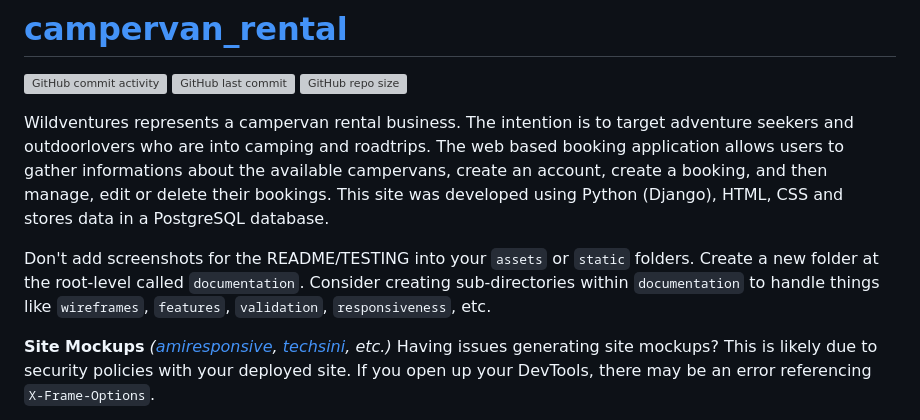
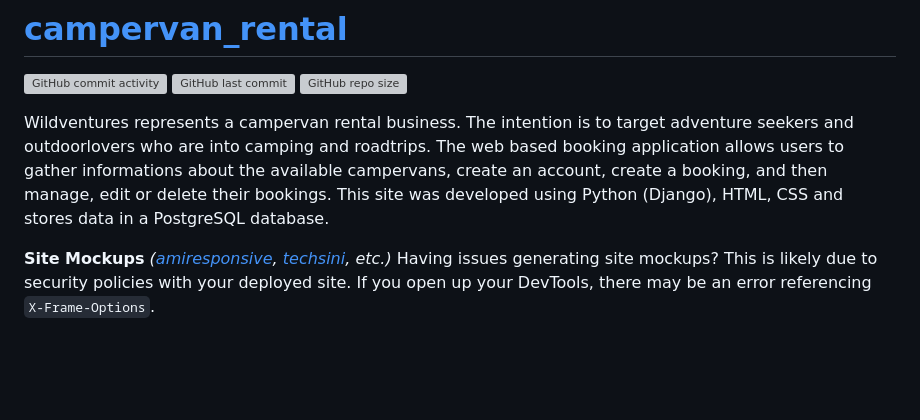
Before and after one commit to Maxcode0101/Wildventures, a Markdown page: README.md, the part around the change printed below. Rendered like a GitHub page; blank space fills up the shorter version; grey boxes are pictures that could not be loaded.

```diff
--- a/README.md
+++ b/README.md
@@ -16,10 +10,6 @@ This project was developed using the Agile methodology. All epics and user stori
 
 
 Wildventures represents a campervan rental business. The intention is to target adventure seekers and outdoorlovers who are into camping and roadtrips. The web based booking application allows users to gather informations about the available campervans, create an account, create a booking, and then manage, edit or delete their bookings. This site was developed using Python (Django), HTML, CSS and stores data in a PostgreSQL database.
-
-
-
-Don't add screenshots for the README/TESTING into your `assets` or `static` folders. Create a new folder at the root-level called `documentation`. Consider creating sub-directories within `documentation` to handle things like `wireframes`, `features`, `validation`, `responsiveness`, etc.
 
 **Site Mockups**
 *([amiresponsive](https://ui.dev/amiresponsive?url=https://campervan-rental-923a0b226ad3.herokuapp.com), [techsini](https://techsini.com/multi-mockup), etc.)*
```
Also changed, not shown: other parts of README.md (+0 -6 lines).
